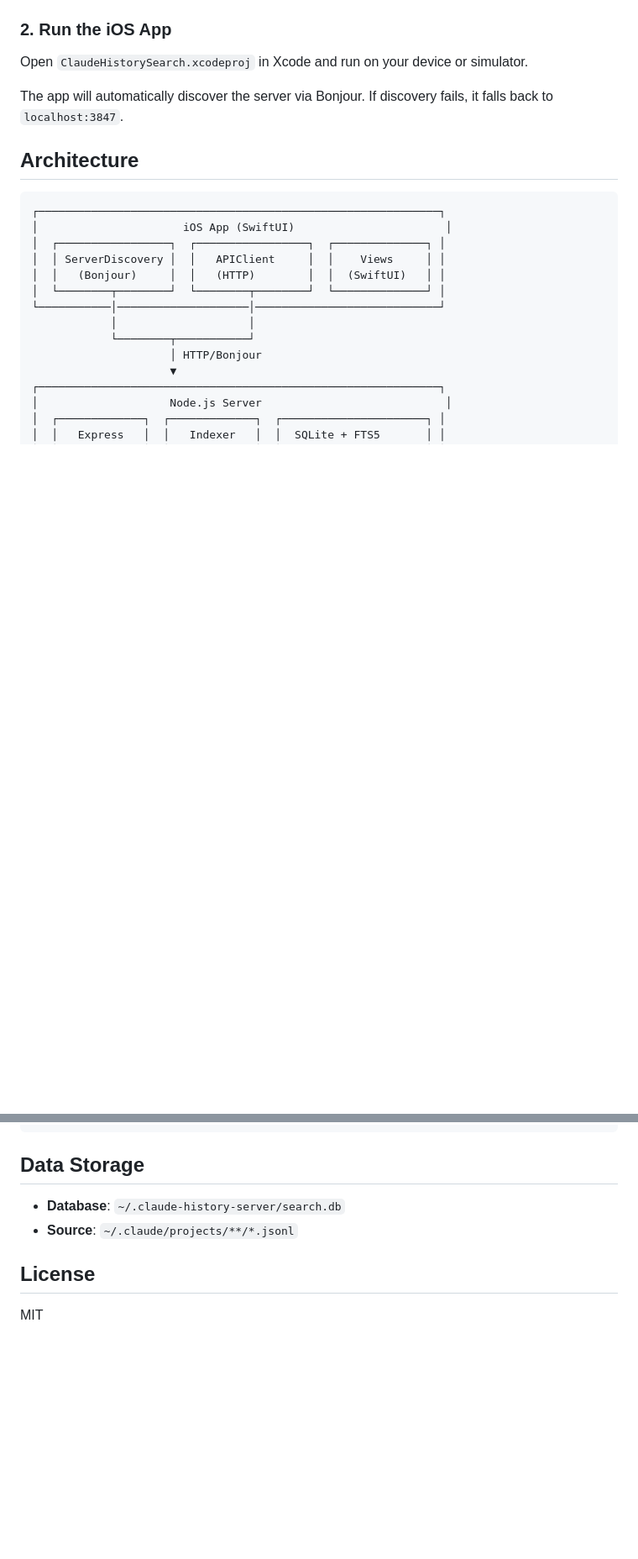
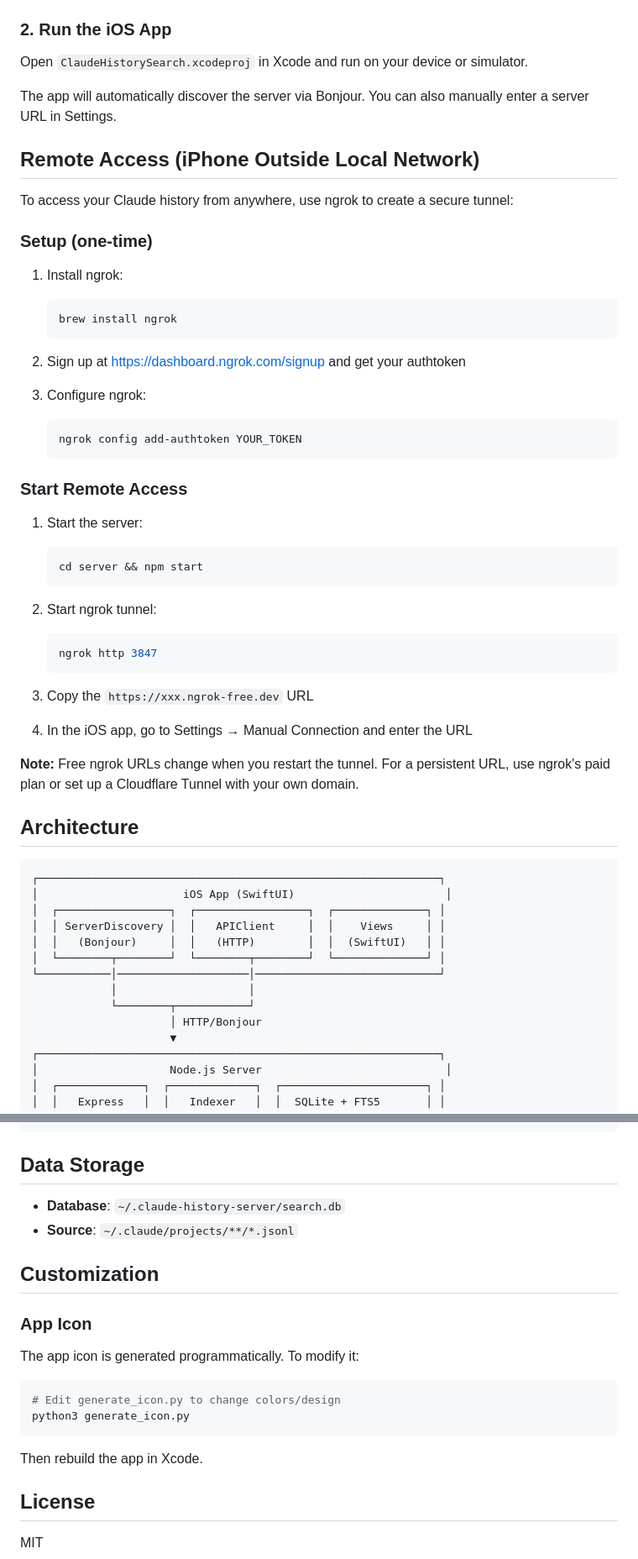
Before and after one commit to huanluu/ClaudeHistorySearch, a Markdown page: README.md, 2 parts joined by grey strips. Shown at 84% size. Drawn GitHub-style; blank space fills up the shorter version.

Commit message:
Update README with remote access and ngrok setup
- Add ngrok tunnel instructions for remote iPhone access
- Update iOS requirements to 17.0+ and Xcode 15+
- Document manual connection option in Settings
- Add app icon customization section

Co-Authored-By: Claude Opus 4.5 <noreply@anthropic.com>

````diff
--- a/README.md
+++ b/README.md
@@ -45,7 +46,43 @@ npm run dev
 
 Open `ClaudeHistorySearch.xcodeproj` in Xcode and run on your device or simulator.
 
-The app will automatically discover the server via Bonjour. If discovery fails, it falls back to `localhost:3847`.
+The app will automatically discover the server via Bonjour. You can also manually enter a server URL in Settings.
+
+## Remote Access (iPhone Outside Local Network)
+
+To access your Claude history from anywhere, use ngrok to create a secure tunnel:
+
+### Setup (one-time)
+
+1. Install ngrok:
+   ```bash
+   brew install ngrok
+   ```
+
+2. Sign up at https://dashboard.ngrok.com/signup and get your authtoken
+
+3. Configure ngrok:
+   ```bash
+   ngrok config add-authtoken YOUR_TOKEN
+   ```
+
+### Start Remote Access
+
+1. Start the server:
+   ```bash
+   cd server && npm start
+   ```
+
+2. Start ngrok tunnel:
+   ```bash
+   ngrok http 3847
+   ```
+
+3. Copy the `https://xxx.ngrok-free.dev` URL
+
+4. In the iOS app, go to Settings → Manual Connection and enter the URL
+
+**Note:** Free ngrok URLs change when you restart the tunnel. For a persistent URL, use ngrok's paid plan or set up a Cloudflare Tunnel with your own domain.
 
 ## Architecture
 
@@ -104,6 +141,19 @@ curl -X POST http://localhost:3847/reindex?force=true
 - **Database**: `~/.claude-history-server/search.db`
 - **Source**: `~/.claude/projects/**/*.jsonl`
 
+## Customization
+
+### App Icon
+
+The app icon is generated programmatically. To modify it:
+
+```bash
+# Edit generate_icon.py to change colors/design
+python3 generate_icon.py
+```
+
+Then rebuild the app in Xcode.
+
 ## License
 
 MIT
````
Also changed, not shown: other parts of README.md (+4 -3 lines).
